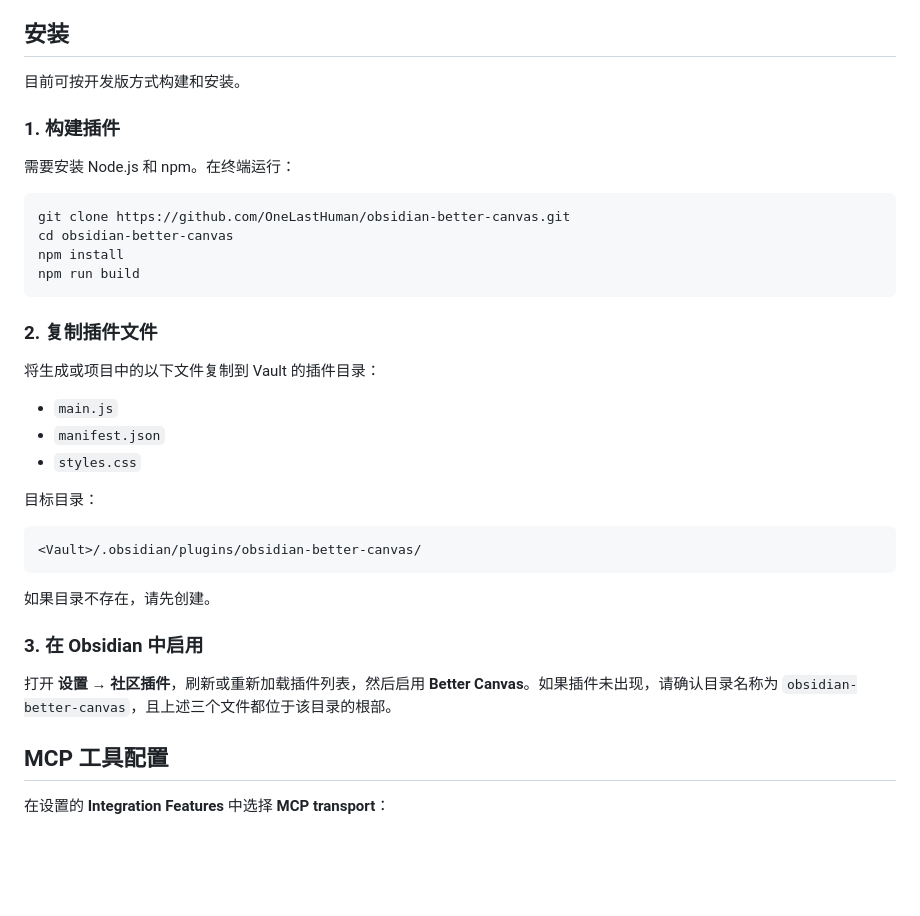
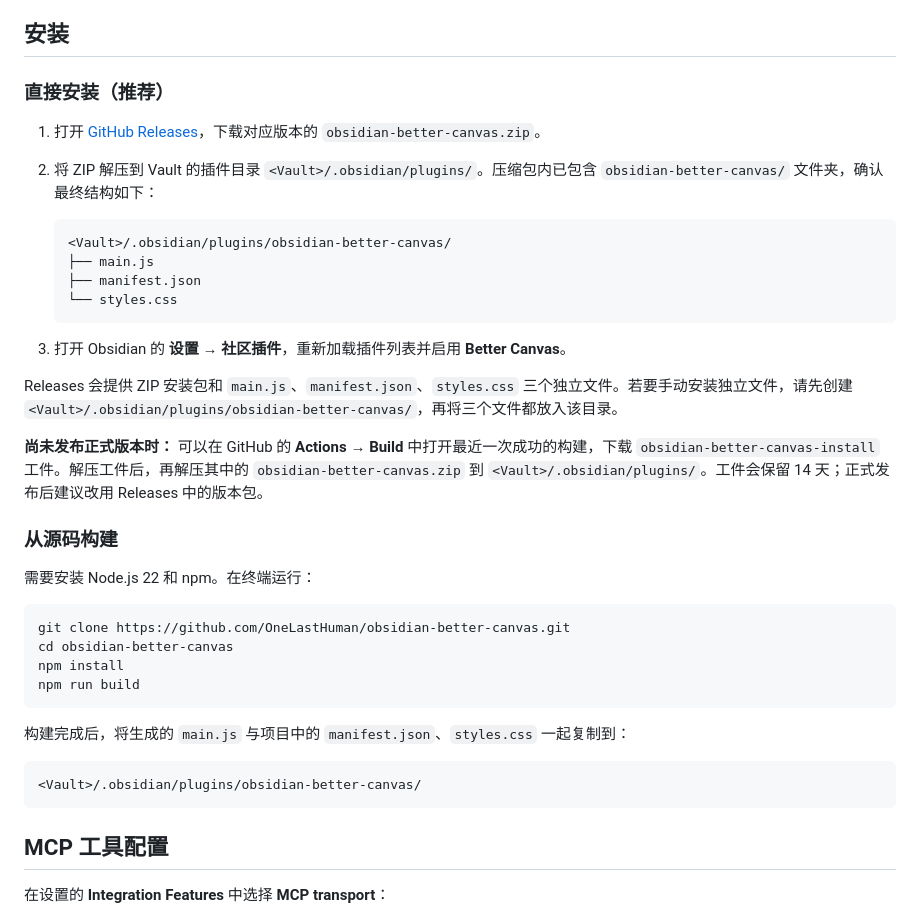
Before and after one commit to OneLastHuman/obsidian-better-canvas, a Markdown page: README.md, the part around the change. Drawn GitHub-style; blank space fills up the shorter version.

Commit message:
docs: explain direct plugin installation

````diff
--- a/README.md
+++ b/README.md
@@ -73,11 +73,27 @@ AI 能力取决于所配置服务的 API、模型、账号权限和内容可访
 
 ## 安装
 
-目前可按开发版方式构建和安装。
+### 直接安装（推荐）
 
-### 1. 构建插件
+1. 打开 [GitHub Releases](https://github.com/OneLastHuman/obsidian-better-canvas/releases)，下载对应版本的 `obsidian-better-canvas.zip`。
+2. 将 ZIP 解压到 Vault 的插件目录 `<Vault>/.obsidian/plugins/`。压缩包内已包含 `obsidian-better-canvas/` 文件夹，确认最终结构如下：
 
-需要安装 Node.js 和 npm。在终端运行：
+   ```text
+   <Vault>/.obsidian/plugins/obsidian-better-canvas/
+   ├── main.js
+   ├── manifest.json
+   └── styles.css
+   ```
+
+3. 打开 Obsidian 的 **设置 → 社区插件**，重新加载插件列表并启用 **Better Canvas**。
+
+Releases 会提供 ZIP 安装包和 `main.js`、`manifest.json`、`styles.css` 三个独立文件。若要手动安装独立文件，请先创建 `<Vault>/.obsidian/plugins/obsidian-better-canvas/`，再将三个文件都放入该目录。
+
+**尚未发布正式版本时：** 可以在 GitHub 的 **Actions → Build** 中打开最近一次成功的构建，下载 `obsidian-better-canvas-install` 工件。解压工件后，再解压其中的 `obsidian-better-canvas.zip` 到 `<Vault>/.obsidian/plugins/`。工件会保留 14 天；正式发布后建议改用 Releases 中的版本包。
+
+### 从源码构建
+
+需要安装 Node.js 22 和 npm。在终端运行：
 
 ```bash
 git clone https://github.com/OneLastHuman/obsidian-better-canvas.git
@@ -86,25 +102,11 @@ npm install
 npm run build
 ```
 
-### 2. 复制插件文件
-
-将生成或项目中的以下文件复制到 Vault 的插件目录：
-
-- `main.js`
-- `manifest.json`
-- `styles.css`
-
-目标目录：
+构建完成后，将生成的 `main.js` 与项目中的 `manifest.json`、`styles.css` 一起复制到：
 
 ```text
 <Vault>/.obsidian/plugins/obsidian-better-canvas/
 ```
-
-如果目录不存在，请先创建。
-
-### 3. 在 Obsidian 中启用
-
-打开 **设置 → 社区插件**，刷新或重新加载插件列表，然后启用 **Better Canvas**。如果插件未出现，请确认目录名称为 `obsidian-better-canvas`，且上述三个文件都位于该目录的根部。
 
 ## MCP 工具配置
 
````
